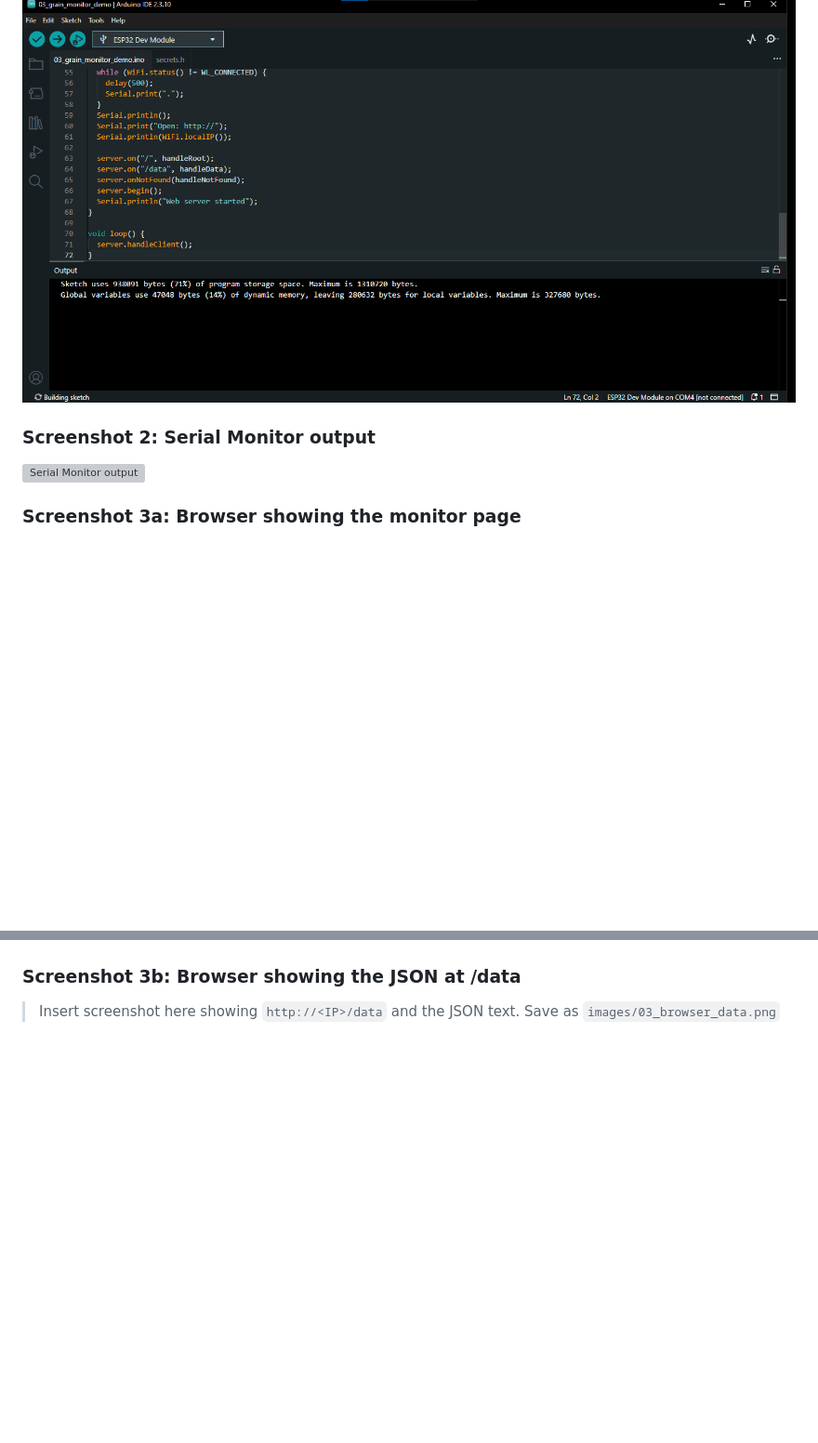
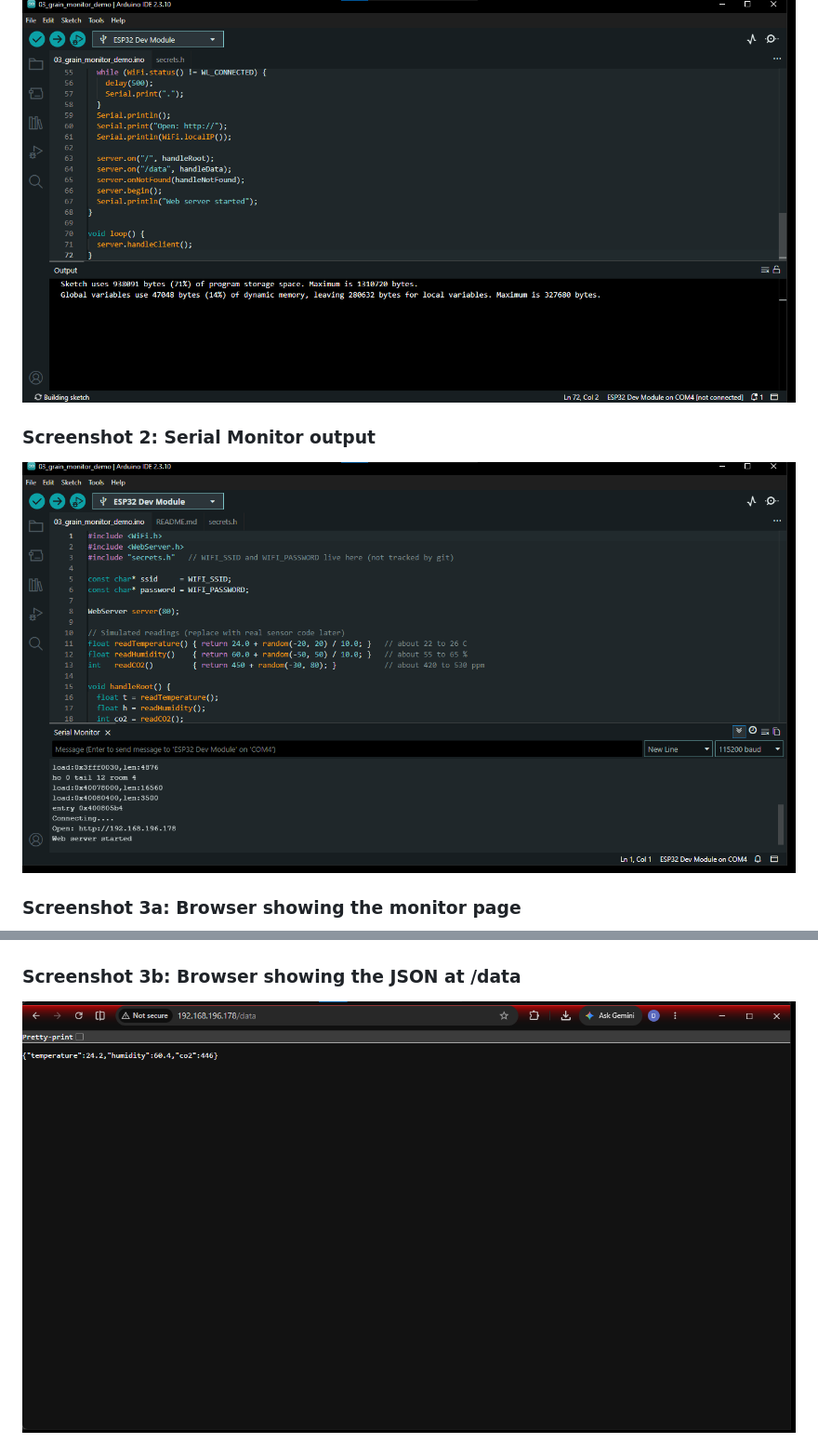
Before and after one commit to Dickson-Kabiru-m/Control2_github_practice, a Markdown page: Task 1 - ESP32 Web Server/03_grain_monitor_demo/README.md, 2 parts joined by grey strips. Shown at 93% size. Rendered like a GitHub page; pictures changed too: Task 1 - ESP32 Web Server/images/03-demo-serial-output.png (added), Task 1 - ESP32 Web Server/images/03-demo-web-data.png (added); blank space fills up the shorter version; grey boxes are pictures that could not be loaded.

Commit message:
SCRUM-26: Add the screenshot of the data and serial output of 03-grain-demo in the README

```diff
--- a/Task 1 - ESP32 Web Server/03_grain_monitor_demo/README.md
+++ b/Task 1 - ESP32 Web Server/03_grain_monitor_demo/README.md
@@ -54,16 +54,12 @@ Browser:
 ### Screenshot 1: Arduino IDE verification and upload successful
 ![IDE verification successful](../images/03-demo-verification.png)
 
-
 ### Screenshot 2: Serial Monitor output
-
-
-![Serial Monitor output](images/03_serial_monitor.png)
+![Serial Monitor output](../images/03-demo-serial-output.png)
 
 ### Screenshot 3a: Browser showing the monitor page
 ![Broswer showing the monitor page](../images/03-demo-web.png)
 
 ### Screenshot 3b: Browser showing the JSON at /data
-> Insert screenshot here showing `http://<IP>/data` and the JSON text.
-> Save as `images/03_browser_data.png`
+![Browser showing JSON data](../images/03-demo-web-data.png)
 
```
Also changed, not shown: other parts of Task 1 - ESP32 Web Server/03_grain_monitor_demo/README.md (+0 -1 lines).
